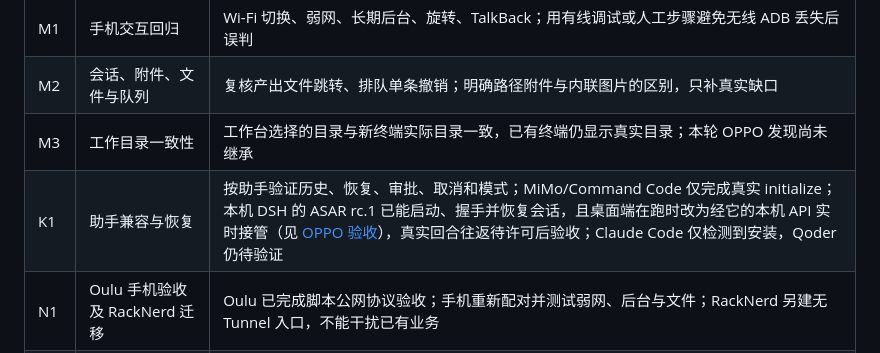
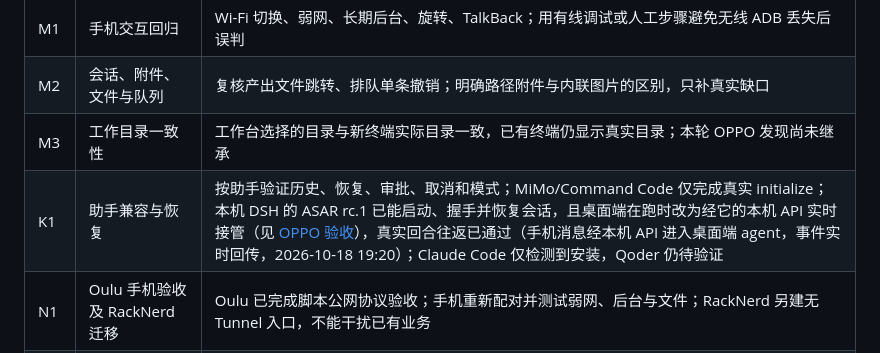
Before and after one commit to Wolfox-labs/termdesk, a Markdown page: documents/待办清单.md, the part around the change. GitHub-like rendering.

```diff
--- a/documents/待办清单.md
+++ b/documents/待办清单.md
@@ -23,7 +23,7 @@
 | M1 | 手机交互回归 | Wi-Fi 切换、弱网、长期后台、旋转、TalkBack；用有线调试或人工步骤避免无线 ADB 丢失后误判 |
 | M2 | 会话、附件、文件与队列 | 复核产出文件跳转、排队单条撤销；明确路径附件与内联图片的区别，只补真实缺口 |
 | M3 | 工作目录一致性 | 工作台选择的目录与新终端实际目录一致，已有终端仍显示真实目录；本轮 OPPO 发现尚未继承 |
-| K1 | 助手兼容与恢复 | 按助手验证历史、恢复、审批、取消和模式；MiMo/Command Code 仅完成真实 initialize；本机 DSH 的 ASAR rc.1 已能启动、握手并恢复会话，且桌面端在跑时改为经它的本机 API 实时接管（见 [OPPO 验收](OPPO验收与DSH内核接入-2026-10-18.md)），真实回合往返待许可后验收；Claude Code 仅检测到安装，Qoder 仍待验证 |
+| K1 | 助手兼容与恢复 | 按助手验证历史、恢复、审批、取消和模式；MiMo/Command Code 仅完成真实 initialize；本机 DSH 的 ASAR rc.1 已能启动、握手并恢复会话，且桌面端在跑时改为经它的本机 API 实时接管（见 [OPPO 验收](OPPO验收与DSH内核接入-2026-10-18.md)），真实回合往返已通过（手机消息经本机 API 进入桌面端 agent，事件实时回传，2026-10-18 19:20）；Claude Code 仅检测到安装，Qoder 仍待验证 |
 | N1 | Oulu 手机验收及 RackNerd 迁移 | Oulu 已完成脚本公网协议验收；手机重新配对并测试弱网、后台与文件；RackNerd 另建无 Tunnel 入口，不能干扰已有业务 |
 | N2 | 内置 P2P 与跨路径身份 | 实现 ICE/STUN/DataChannel 与认证信令，统一局域网/Relay 设备凭据，验证 NAT、回退、吊销与不重复发送；当前没有打洞实现 |
 | N3 | 链路加密 | 局域网 TLS 与可信配对；如要求中转不可读正文，另行实现应用层 E2EE 和密钥生命周期。当前 Relay 为分段 TLS，CDN/Relay 可读正文 |
```
Also changed, not shown: documents/OPPO验收与DSH内核接入-2026-10-18.md (+6 -1 lines).
